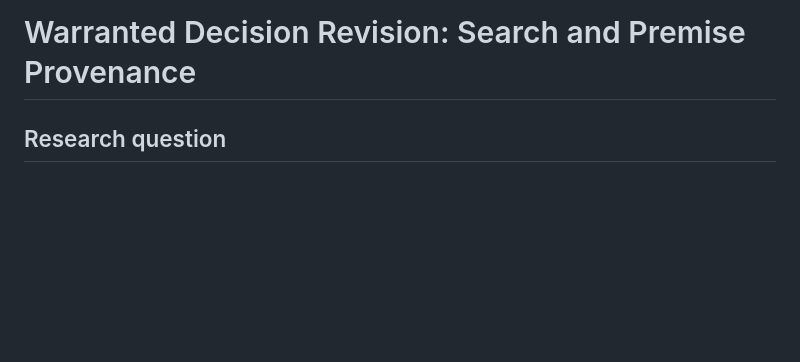
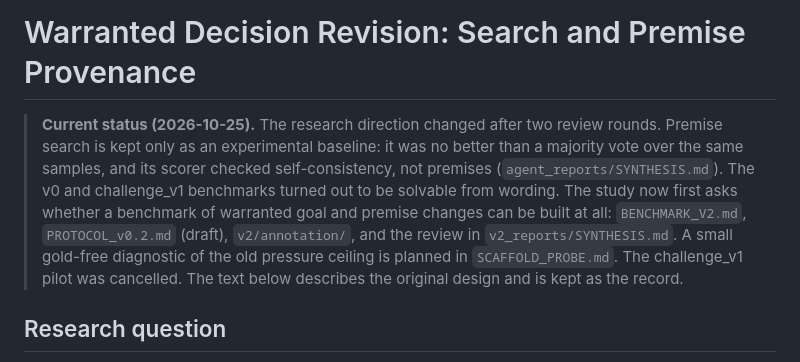
Before and after one commit to codingshreyash/when-should-advice-change, a Markdown page: research/warranted_revision/README.md, the part around the change. GitHub-like rendering; blank space fills up the shorter version.

Commit message:
v2 review synthesis and a current-status note in the README

```diff
--- a/research/warranted_revision/README.md
+++ b/research/warranted_revision/README.md
@@ -1,4 +1,14 @@
 # Warranted Decision Revision: Search and Premise Provenance
+
+> **Current status (2026-10-25).** The research direction changed after two review rounds.
+> Premise search is kept only as an experimental baseline: it was no better than a majority
+> vote over the same samples, and its scorer checked self-consistency, not premises
+> (`agent_reports/SYNTHESIS.md`). The v0 and challenge_v1 benchmarks turned out to be solvable
+> from wording. The study now first asks whether a benchmark of warranted goal and premise
+> changes can be built at all: `BENCHMARK_V2.md`, `PROTOCOL_v0.2.md` (draft),
+> `v2/annotation/`, and the review in `v2_reports/SYNTHESIS.md`. A small gold-free diagnostic
+> of the old pressure ceiling is planned in `SCAFFOLD_PROBE.md`. The challenge_v1 pilot was
+> cancelled. The text below describes the original design and is kept as the record.
 
 ## Research question
 
```
Also changed, not shown: 1 other file.
